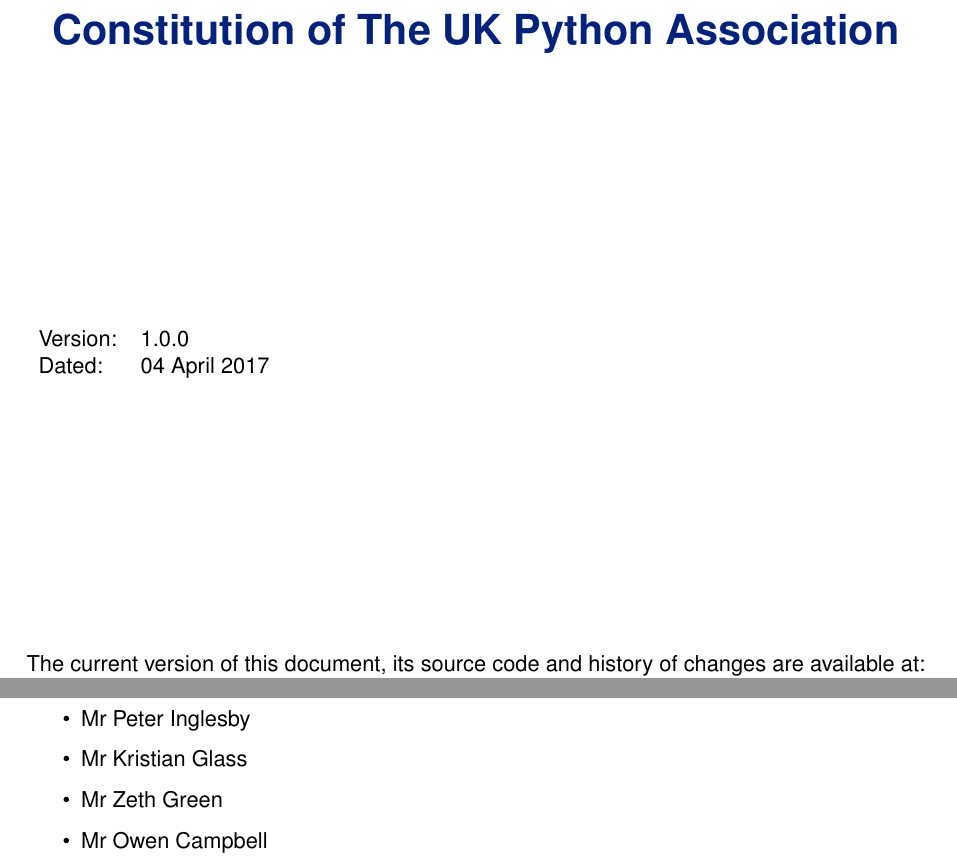
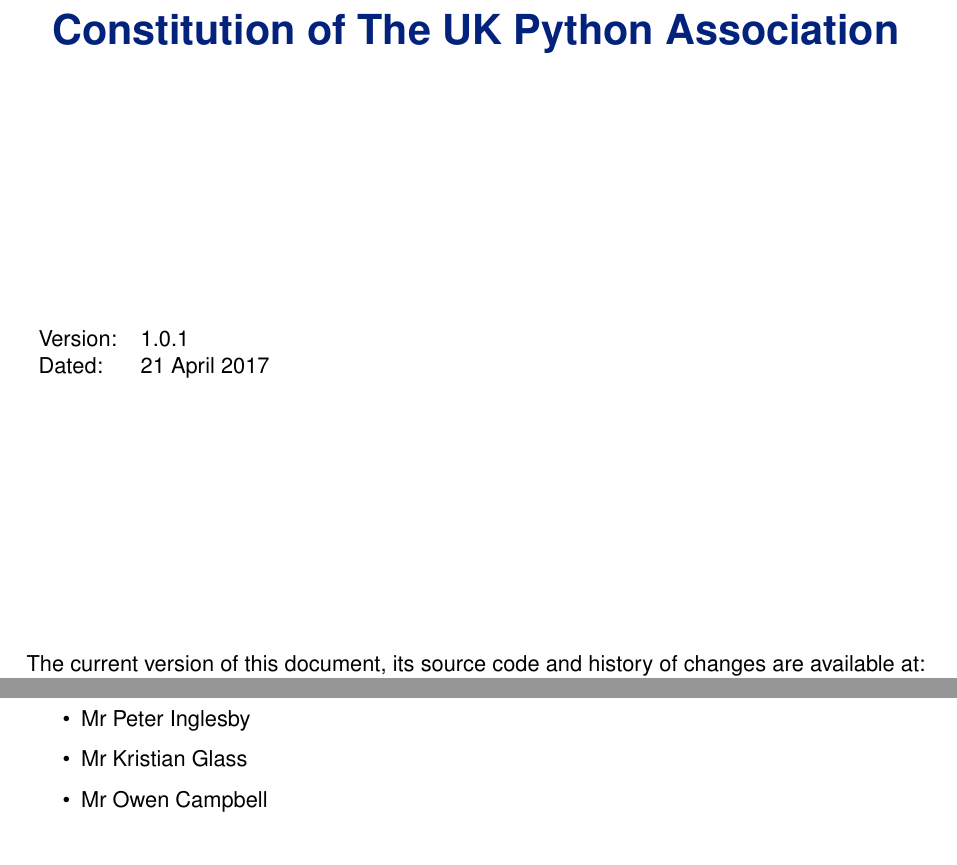
Before and after one commit to UKPythonAssociation/ukpa-constitution, a LaTeX document (constitution/constitution.tex, which reads constitution/12-charity_trustees.tex): two parts of pages 1 and 14 of 24, joined at a grey line, cut so that both start at the same text. Compiled offline with pdfLaTeX.

Commit message:
Amend initial trustees

```diff
--- a/constitution/12-charity_trustees.tex
+++ b/constitution/12-charity_trustees.tex
@@ -53,6 +53,5 @@
         \begin{itemize}
             \item Mr Peter Inglesby
             \item Mr Kristian Glass
-            \item Mr Zeth Green
             \item Mr Owen Campbell
         \end{itemize}
--- a/constitution/constitution.tex
+++ b/constitution/constitution.tex
@@ -4,8 +4,8 @@
 \newcommand\name{The UK Python Association}
 \newcommand\shortname{UKPA}
 
-\newcommand\version{1.0.0}
-\newcommand\releasedate{04 April 2017}
+\newcommand\version{1.0.1}
+\newcommand\releasedate{21 April 2017}
 \newcommand\documenturl{https://github.com/pyconuk/ukpa-constitution/}
 
 \begin{document}
```
